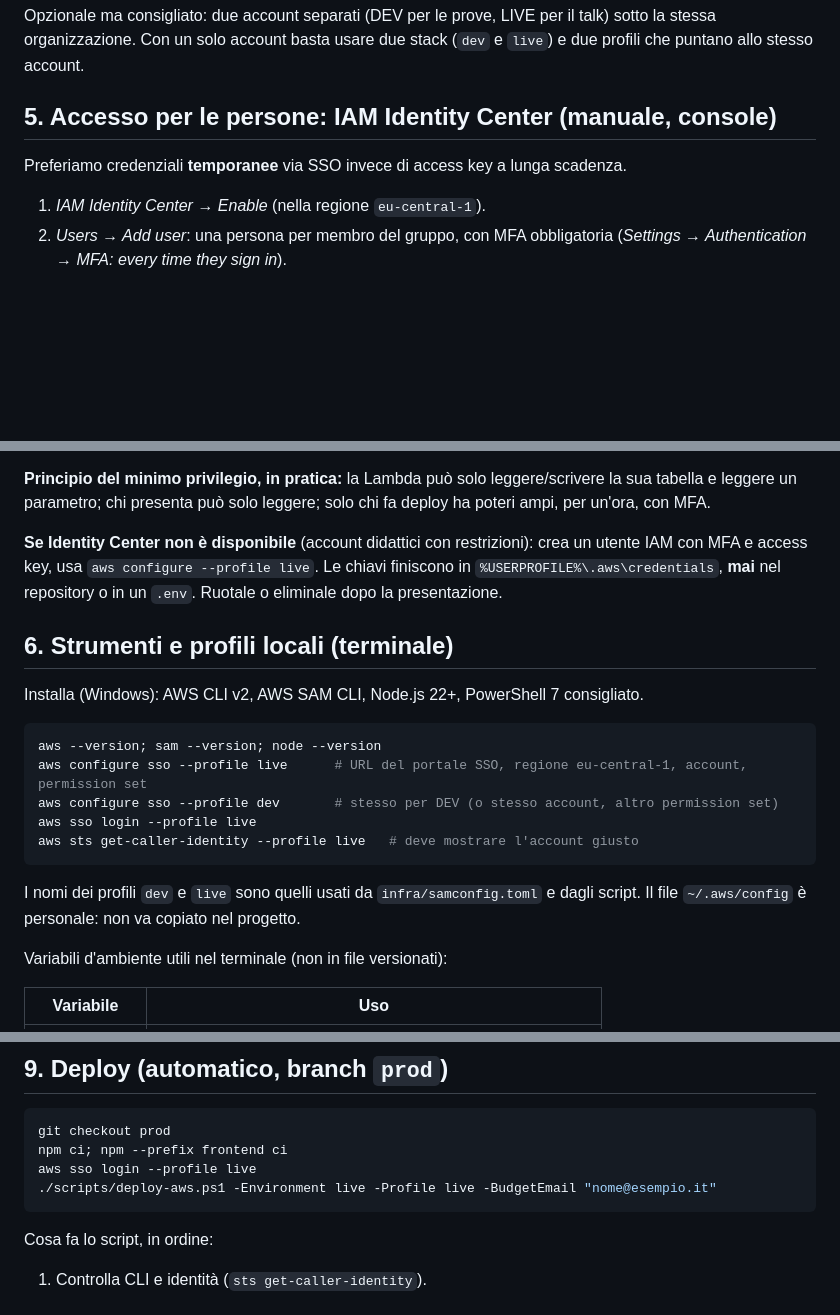
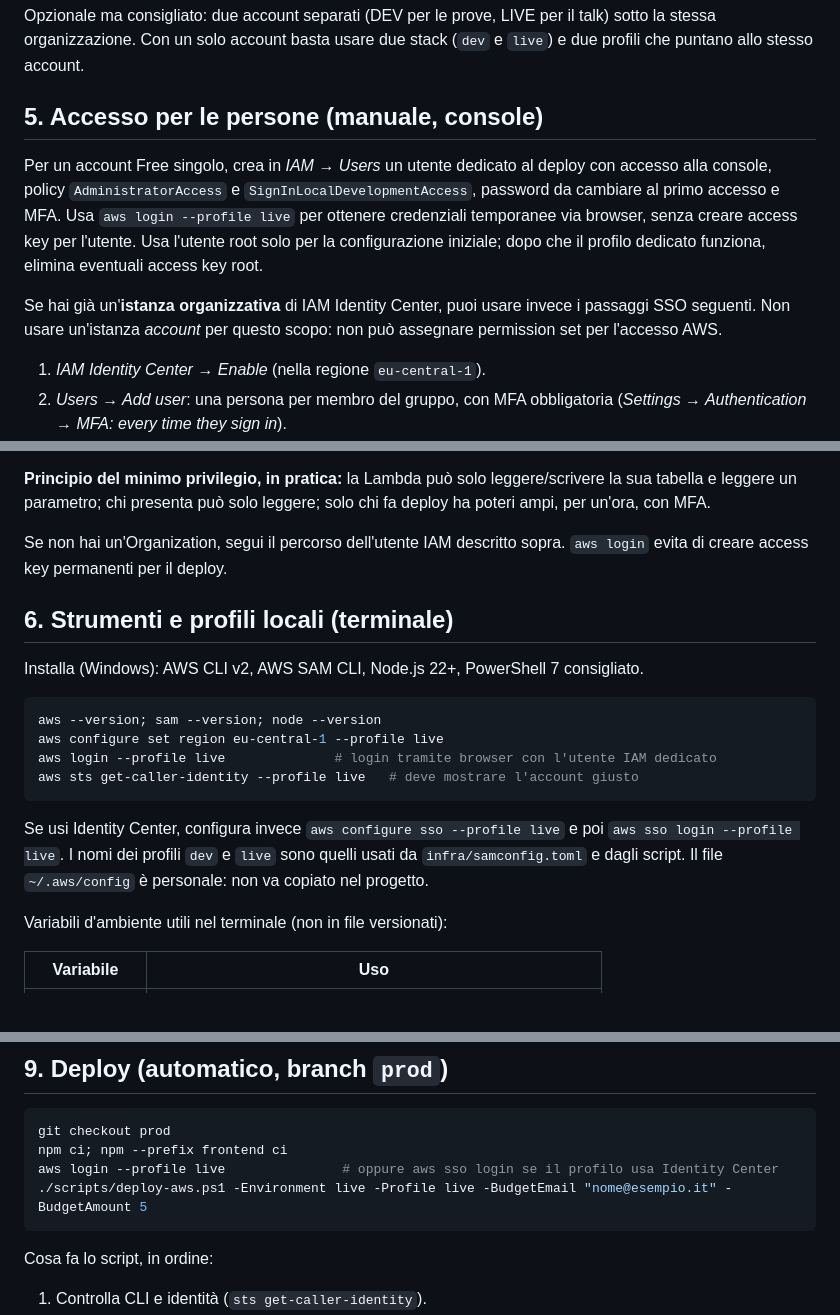
Before and after one commit to MatteDev-Cloud/amazon-dynamodb-introduction, a Markdown page: docs/aws-setup.md, 3 parts joined by grey strips. Drawn GitHub-style; blank space fills up the shorter version.

````diff
--- a/docs/aws-setup.md
+++ b/docs/aws-setup.md
@@ -51,9 +53,11 @@ Non servono VPC, NAT, database relazionali, certificati o domini: tutti i serviz
 
 Opzionale ma consigliato: due account separati (DEV per le prove, LIVE per il talk) sotto la stessa organizzazione. Con un solo account basta usare due stack (`dev` e `live`) e due profili che puntano allo stesso account.
 
-## 5. Accesso per le persone: IAM Identity Center (manuale, console)
+## 5. Accesso per le persone (manuale, console)
 
-Preferiamo credenziali **temporanee** via SSO invece di access key a lunga scadenza.
+Per un account Free singolo, crea in *IAM → Users* un utente dedicato al deploy con accesso alla console, policy `AdministratorAccess` e `SignInLocalDevelopmentAccess`, password da cambiare al primo accesso e MFA. Usa `aws login --profile live` per ottenere credenziali temporanee via browser, senza creare access key per l'utente. Usa l'utente root solo per la configurazione iniziale; dopo che il profilo dedicato funziona, elimina eventuali access key root.
+
+Se hai già un'**istanza organizzativa** di IAM Identity Center, puoi usare invece i passaggi SSO seguenti. Non usare un'istanza *account* per questo scopo: non può assegnare permission set per l'accesso AWS.
 
 1. *IAM Identity Center → Enable* (nella regione `eu-central-1`).
 2. *Users → Add user*: una persona per membro del gruppo, con MFA obbligatoria (*Settings → Authentication → MFA: every time they sign in*).
@@ -81,7 +85,7 @@ Preferiamo credenziali **temporanee** via SSO invece di access key a lunga scade
 
 **Principio del minimo privilegio, in pratica:** la Lambda può solo leggere/scrivere la sua tabella e leggere un parametro; chi presenta può solo leggere; solo chi fa deploy ha poteri ampi, per un'ora, con MFA.
 
-**Se Identity Center non è disponibile** (account didattici con restrizioni): crea un utente IAM con MFA e access key, usa `aws configure --profile live`. Le chiavi finiscono in `%USERPROFILE%\.aws\credentials`, **mai** nel repository o in un `.env`. Ruotale o eliminale dopo la presentazione.
+Se non hai un'Organization, segui il percorso dell'utente IAM descritto sopra. `aws login` evita di creare access key permanenti per il deploy.
 
 ## 6. Strumenti e profili locali (terminale)
 
@@ -89,13 +93,12 @@ Installa (Windows): AWS CLI v2, AWS SAM CLI, Node.js 22+, PowerShell 7 consiglia
 
 ```powershell
 aws --version; sam --version; node --version
-aws configure sso --profile live      # URL del portale SSO, regione eu-central-1, account, permission set
-aws configure sso --profile dev       # stesso per DEV (o stesso account, altro permission set)
-aws sso login --profile live
+aws configure set region eu-central-1 --profile live
+aws login --profile live              # login tramite browser con l'utente IAM dedicato
 aws sts get-caller-identity --profile live   # deve mostrare l'account giusto
 ```
 
-I nomi dei profili `dev` e `live` sono quelli usati da `infra/samconfig.toml` e dagli script. Il file `~/.aws/config` è personale: non va copiato nel progetto.
+Se usi Identity Center, configura invece `aws configure sso --profile live` e poi `aws sso login --profile live`. I nomi dei profili `dev` e `live` sono quelli usati da `infra/samconfig.toml` e dagli script. Il file `~/.aws/config` è personale: non va copiato nel progetto.
 
 Variabili d'ambiente utili nel terminale (non in file versionati):
 
@@ -131,8 +134,8 @@ Cambiare la chiave: aggiorna il parametro, poi forza nuovi container (ridistribu
 ```powershell
 git checkout prod
 npm ci; npm --prefix frontend ci
-aws sso login --profile live
-./scripts/deploy-aws.ps1 -Environment live -Profile live -BudgetEmail "nome@esempio.it"
+aws login --profile live               # oppure aws sso login se il profilo usa Identity Center
+./scripts/deploy-aws.ps1 -Environment live -Profile live -BudgetEmail "nome@esempio.it" -BudgetAmount 5
 ```
 
 Cosa fa lo script, in ordine:
````
Also changed, not shown: other parts of docs/aws-setup.md (+6 -4 lines), docs/presentation-checklist.md (+1 -1 lines), docs/troubleshooting.md (+1 -1 lines).
